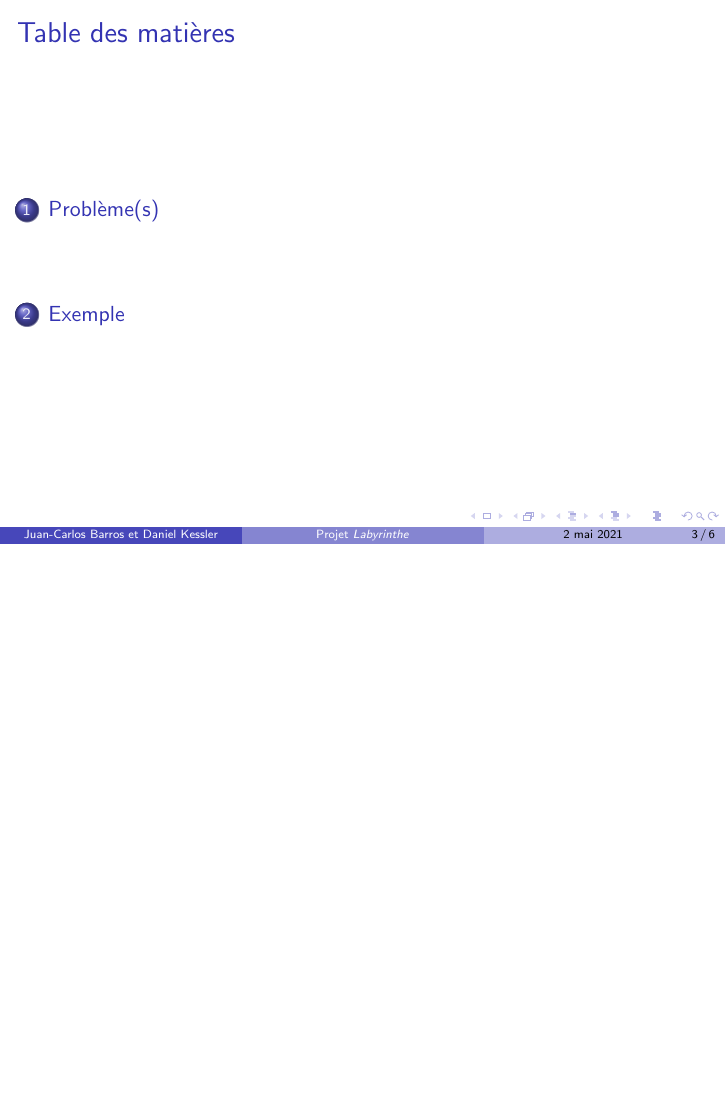
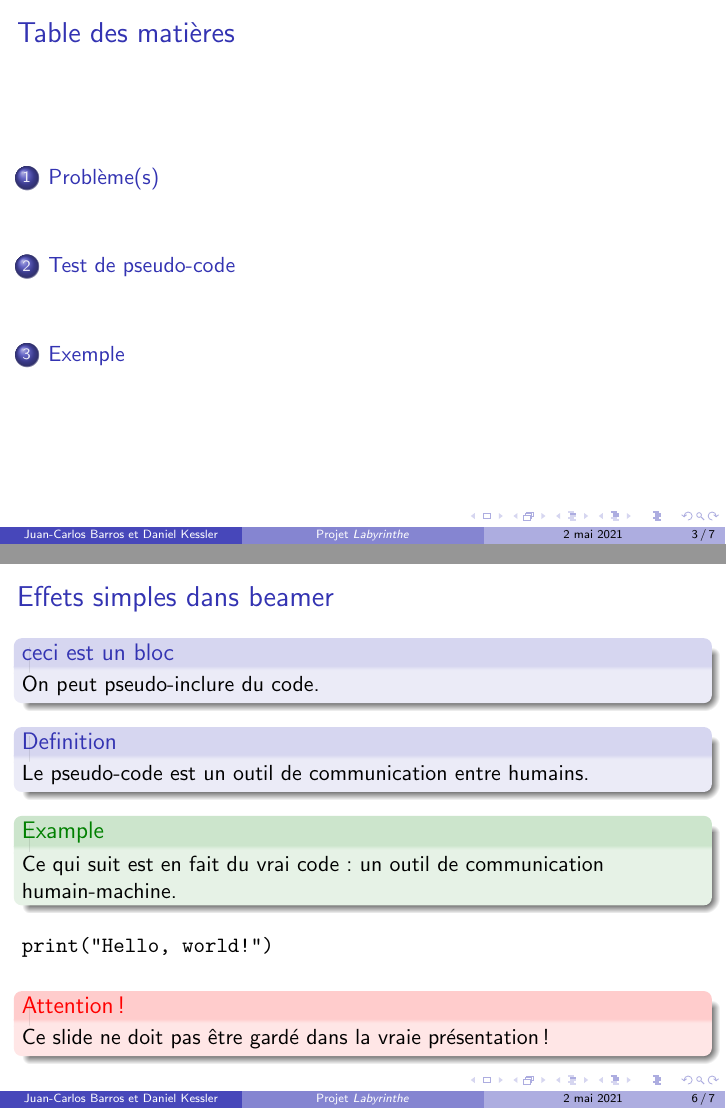
Before and after one commit to Dalker/ASD_labyrinthe, LaTeX slides (beamer/labytex.tex): page 7 of 15 before the commit and pages 7 and 13 of 16 after it, the two joined at a grey line, the shorter picture padded with empty space. Compiled offline with pdfLaTeX.

Commit message:
ajouté exemples d'utilisation de beamer avec 'blocs'

```diff
--- a/beamer/labytex.tex
+++ b/beamer/labytex.tex
@@ -59,6 +59,26 @@
   \end{itemize}
 \end{frame}
 
+\section{Test de pseudo-code}
+\begin{frame}
+  \frametitle{Effets simples dans beamer}
+  \begin{block}{ceci est un bloc}
+    On peut pseudo-inclure du code.
+  \end{block}
+  \begin{definition}
+    Le pseudo-code est un outil de communication entre humains.
+  \end{definition}
+  \begin{example}
+    Ce qui suit est en fait du vrai code: un outil de communication humain-machine.
+  \end{example}
+  \begin{semiverbatim}
+    print("Hello, world!")
+  \end{semiverbatim}
+  \begin{alertblock}{Attention!}
+    Ce slide ne doit pas être gardé dans la vraie présentation!
+  \end{alertblock}
+\end{frame}
+
 \section{Exemple}
 \begin{frame}
 \frametitle{Labyrinthe de démonstration}
```
